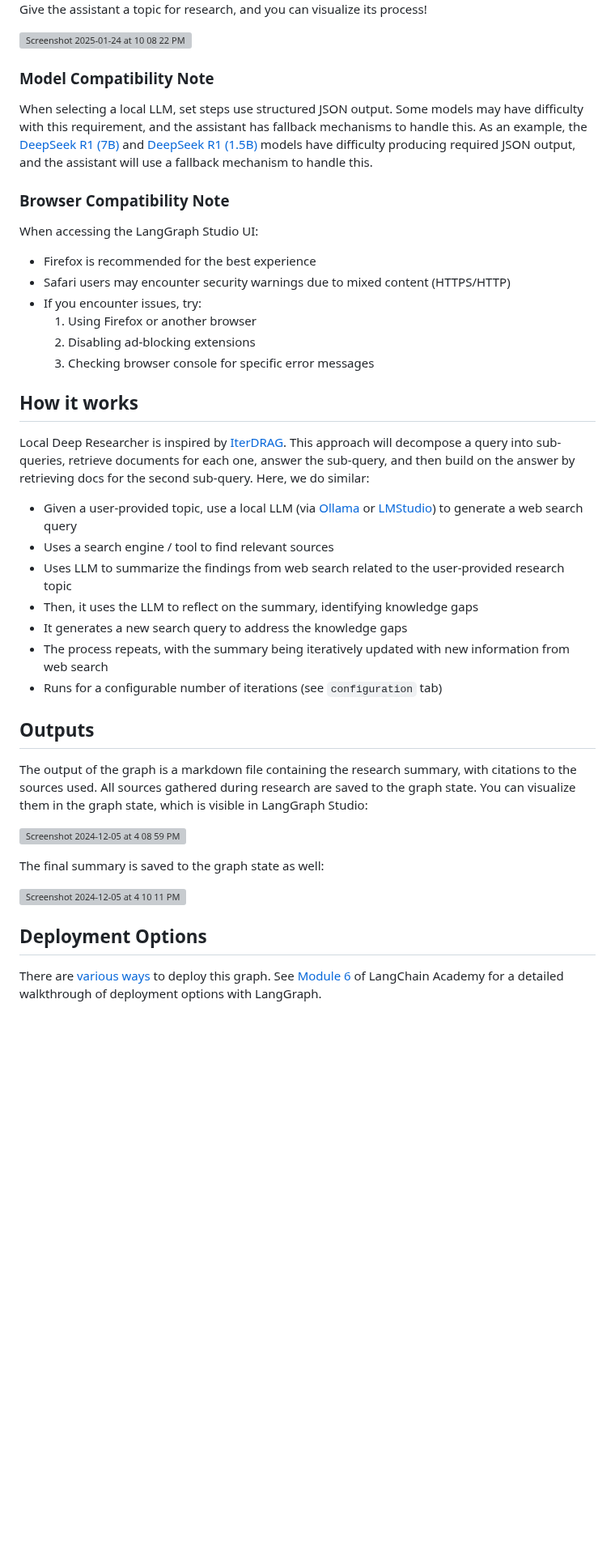
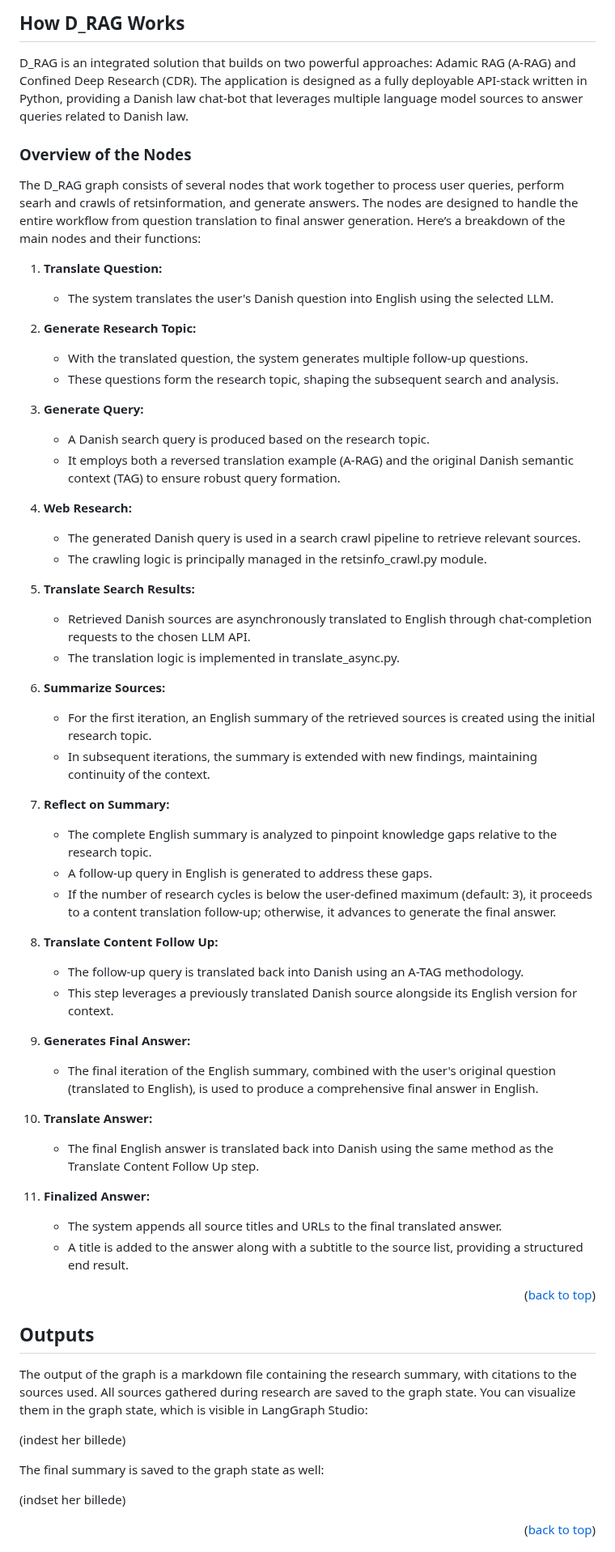
Before and after one commit to jmsaRuc/D_RAG, a Markdown page: README.md, the part around one of its changes. Shown at 81% size. GitHub-like rendering; blank space fills up the shorter version; grey boxes are pictures that could not be loaded.

```diff
--- a/README.md
+++ b/README.md
@@ -138,44 +162,66 @@ Open `LangGraph Studio Web UI` via the URL above. In the `configuration` tab, yo
 
-Give the assistant a topic for research, and you can visualize its process!
+## How D_RAG Works
 
-<img width="1621" alt="Screenshot 2025-01-24 at 10 08 22 PM" src="https://github.com/user-attachments/assets/4de6bd89-4f3b-424c-a9cb-70ebd3d45c5f" />
+D_RAG is an integrated solution that builds on two powerful approaches: Adamic RAG (A-RAG) and Confined Deep Research (CDR). The application is designed as a fully deployable API-stack written in Python, providing a Danish law chat-bot that leverages multiple language model sources to answer queries related to Danish law.
 
-### Model Compatibility Note
+### Overview of the Nodes
+The D_RAG graph consists of several nodes that work together to process user queries, perform searh and crawls of retsinformation, and generate answers. The nodes are designed to handle the entire workflow from question translation to final answer generation. Here’s a breakdown of the main nodes and their functions:
 
-When selecting a local LLM, set steps use structured JSON output. Some models may have difficulty with this requirement, and the assistant has fallback mechanisms to handle this. As an example, the [DeepSeek R1 (7B)](https://ollama.com/library/deepseek-llm:7b) and [DeepSeek R1 (1.5B)](https://ollama.com/library/deepseek-r1:1.5b) models have difficulty producing required JSON output, and the assistant will use a fallback mechanism to handle this.
+1. **Translate Question:**
+    - The system translates the user's Danish question into English using the selected LLM.
 
-### Browser Compatibility Note
+2. **Generate Research Topic:**
+    - With the translated question, the system generates multiple follow-up questions.
+    - These questions form the research topic, shaping the subsequent search and analysis.
 
-When accessing the LangGraph Studio UI:
-- Firefox is recommended for the best experience
-- Safari users may encounter security warnings due to mixed content (HTTPS/HTTP)
-- If you encounter issues, try:
-  1. Using Firefox or another browser
-  2. Disabling ad-blocking extensions
-  3. Checking browser console for specific error messages
+3. **Generate Query:**
+    - A Danish search query is produced based on the research topic.
+    - It employs both a reversed translation example (A-RAG) and the original Danish semantic context (TAG) to ensure robust query formation.
 
-## How it works
+4. **Web Research:**
+    - The generated Danish query is used in a search crawl pipeline to retrieve relevant sources.
+    - The crawling logic is principally managed in the retsinfo_crawl.py module.
 
-Local Deep Researcher is inspired by [IterDRAG](https://arxiv.org/html/2410.04343v1#:~:text=To%20tackle%20this%20issue%2C%20we,used%20to%20generate%20intermediate%20answers.). This approach will decompose a query into sub-queries, retrieve documents for each one, answer the sub-query, and then build on the answer by retrieving docs for the second sub-query. Here, we do similar:
-- Given a user-provided topic, use a local LLM (via [Ollama](https://ollama.com/search) or [LMStudio](https://lmstudio.ai/)) to generate a web search query
-- Uses a search engine / tool to find relevant sources
-- Uses LLM to summarize the findings from web search related to the user-provided research topic
-- Then, it uses the LLM to reflect on the summary, identifying knowledge gaps
-- It generates a new search query to address the knowledge gaps
-- The process repeats, with the summary being iteratively updated with new information from web search
-- Runs for a configurable number of iterations (see `configuration` tab)
+5. **Translate Search Results:**
+    - Retrieved Danish sources are asynchronously translated to English through chat-completion requests to the chosen LLM API.
+    - The translation logic is implemented in translate_async.py.
+
+6. **Summarize Sources:**
+    - For the first iteration, an English summary of the retrieved sources is created using the initial research topic.
+    - In subsequent iterations, the summary is extended with new findings, maintaining continuity of the context.
+
+7. **Reflect on Summary:**
+    - The complete English summary is analyzed to pinpoint knowledge gaps relative to the research topic.
+    - A follow-up query in English is generated to address these gaps.
+    - If the number of research cycles is below the user-defined maximum (default: 3), it proceeds to a content translation follow-up; otherwise, it advances to generate the final answer.
+
+8. **Translate Content Follow Up:**
+    - The follow-up query is translated back into Danish using an A-TAG methodology.
+    - This step leverages a previously translated Danish source alongside its English version for context.
+
+9. **Generates Final Answer:**
+    - The final iteration of the English summary, combined with the user's original question (translated to English), is used to produce a comprehensive final answer in English.
+
+10. **Translate Answer:**
+    - The final English answer is translated back into Danish using the same method as the Translate Content Follow Up step.
+
+11. **Finalized Answer:**
+    - The system appends all source titles and URLs to the final translated answer.
+    - A title is added to the answer along with a subtitle to the source list, providing a structured end result.
+
+
+<p align="right">(<a href="#readme-top">back to top</a>)</p>
 
 ## Outputs
 
 The output of the graph is a markdown file containing the research summary, with citations to the sources used. All sources gathered during research are saved to the graph state. You can visualize them in the graph state, which is visible in LangGraph Studio:
 
-![Screenshot 2024-12-05 at 4 08 59 PM](https://github.com/user-attachments/assets/e8ac1c0b-9acb-4a75-8c15-4e677e92f6cb)
+(indest her billede)
 
 The final summary is saved to the graph state as well:
 
-![Screenshot 2024-12-05 at 4 10 11 PM](https://github.com/user-attachments/assets/f6d997d5-9de5-495f-8556-7d3891f6bc96)
+(indset her billede)
 
-## Deployment Options
 
-There are [various ways](https://langchain-ai.github.io/langgraph/concepts/#deployment-options) to deploy this graph. See [Module 6](https://github.com/langchain-ai/langchain-academy/tree/main/module-6) of LangChain Academy for a detailed walkthrough of deployment options with LangGraph.
+<p align="right">(<a href="#readme-top">back to top</a>)</p>
 
```
Also changed, not shown: other parts of README.md (+116 -127 lines), docs/exemple_afsvar.png (added), 6 other files.
